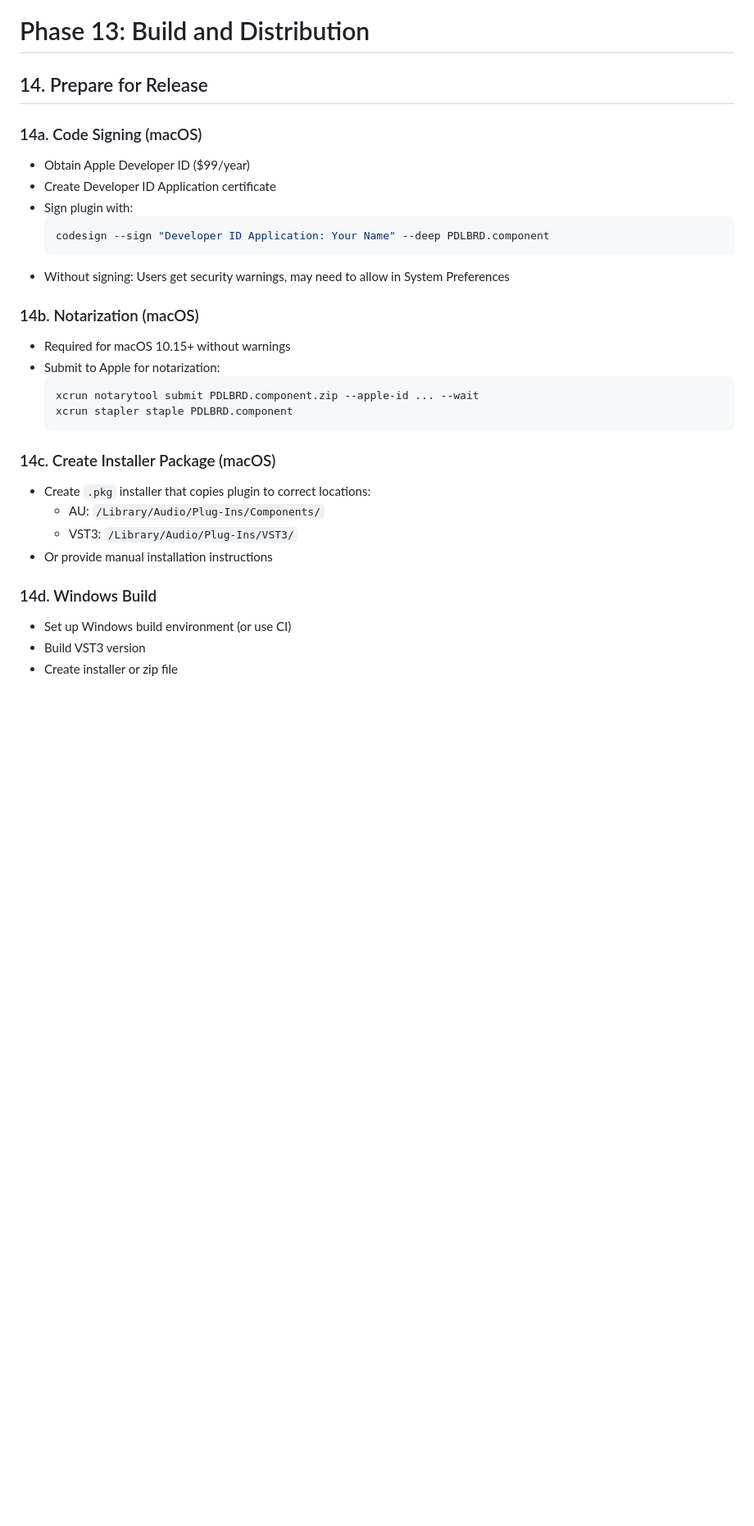
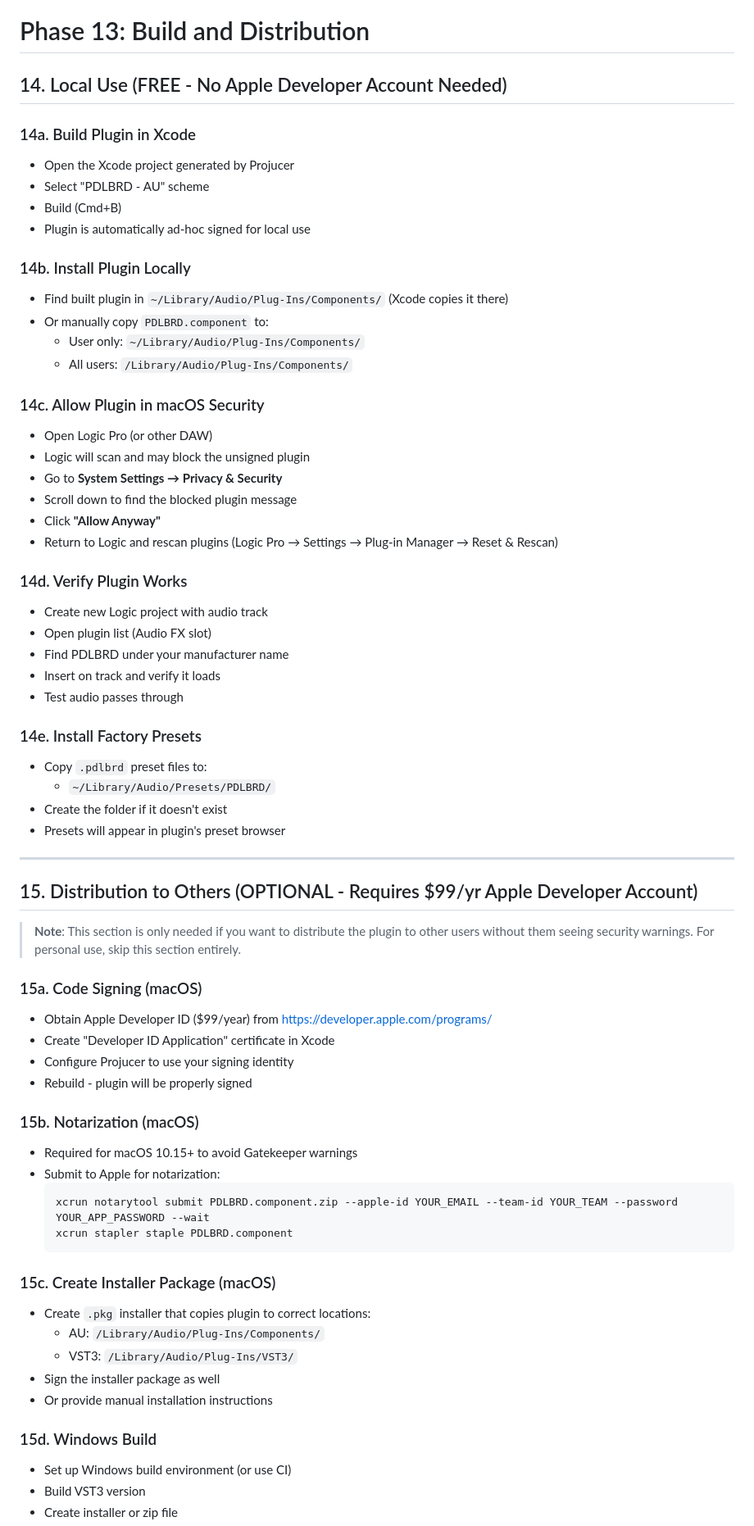
Before and after one commit to ianfletcher314/compstortion, a Markdown page: PDLBRD_VISION.md, the part around one of its changes. Shown at 82% size. Rendered like a GitHub page; blank space fills up the shorter version.

Commit message:
Update PDLBRD_VISION.md to prioritize free local development
- Reordered phases to make local use (FREE) the primary path
- Phase 14: Local Use without Apple Developer Account
- Phase 15: Distribution marked as OPTIONAL ($99/yr)
- Fixed step numbering consistency throughout

Co-Authored-By: Claude Opus 4.5 <noreply@anthropic.com>

````diff
--- a/PDLBRD_VISION.md
+++ b/PDLBRD_VISION.md
@@ -806,32 +806,69 @@ enum class ReverbType {
 
 # Phase 13: Build and Distribution
 
-## 14. Prepare for Release
+## 14. Local Use (FREE - No Apple Developer Account Needed)
 
-### 14a. Code Signing (macOS)
-- Obtain Apple Developer ID ($99/year)
-- Create Developer ID Application certificate
-- Sign plugin with:
-  ```bash
-  codesign --sign "Developer ID Application: Your Name" --deep PDLBRD.component
-  ```
-- Without signing: Users get security warnings, may need to allow in System Preferences
+### 14a. Build Plugin in Xcode
+- Open the Xcode project generated by Projucer
+- Select "PDLBRD - AU" scheme
+- Build (Cmd+B)
+- Plugin is automatically ad-hoc signed for local use
 
-### 14b. Notarization (macOS)
-- Required for macOS 10.15+ without warnings
+### 14b. Install Plugin Locally
+- Find built plugin in `~/Library/Audio/Plug-Ins/Components/` (Xcode copies it there)
+- Or manually copy `PDLBRD.component` to:
+  - User only: `~/Library/Audio/Plug-Ins/Components/`
+  - All users: `/Library/Audio/Plug-Ins/Components/`
+
+### 14c. Allow Plugin in macOS Security
+- Open Logic Pro (or other DAW)
+- Logic will scan and may block the unsigned plugin
+- Go to **System Settings → Privacy & Security**
+- Scroll down to find the blocked plugin message
+- Click **"Allow Anyway"**
+- Return to Logic and rescan plugins (Logic Pro → Settings → Plug-in Manager → Reset & Rescan)
+
+### 14d. Verify Plugin Works
+- Create new Logic project with audio track
+- Open plugin list (Audio FX slot)
+- Find PDLBRD under your manufacturer name
+- Insert on track and verify it loads
+- Test audio passes through
+
+### 14e. Install Factory Presets
+- Copy `.pdlbrd` preset files to:
+  - `~/Library/Audio/Presets/PDLBRD/`
+- Create the folder if it doesn't exist
+- Presets will appear in plugin's preset browser
+
+---
+
+## 15. Distribution to Others (OPTIONAL - Requires $99/yr Apple Developer Account)
+
+> **Note**: This section is only needed if you want to distribute the plugin to other users without them seeing security warnings. For personal use, skip this section entirely.
+
+### 15a. Code Signing (macOS)
+- Obtain Apple Developer ID ($99/year) from https://developer.apple.com/programs/
+- Create "Developer ID Application" certificate in Xcode
+- Configure Projucer to use your signing identity
+- Rebuild - plugin will be properly signed
+
+### 15b. Notarization (macOS)
+- Required for macOS 10.15+ to avoid Gatekeeper warnings
 - Submit to Apple for notarization:
   ```bash
-  xcrun notarytool submit PDLBRD.component.zip --apple-id ... --wait
+  xcrun notarytool submit PDLBRD.component.zip --apple-id YOUR_EMAIL --team-id YOUR_TEAM --password YOUR_APP_PASSWORD --wait
   xcrun stapler staple PDLBRD.component
   ```
 
-### 14c. Create Installer Package (macOS)
+### 15c. Create Installer Package (macOS)
 - Create `.pkg` installer that copies plugin to correct locations:
   - AU: `/Library/Audio/Plug-Ins/Components/`
   - VST3: `/Library/Audio/Plug-Ins/VST3/`
+- Sign the installer package as well
 - Or provide manual installation instructions
 
-### 14d. Windows Build
+### 15d. Windows Build
 - Set up Windows build environment (or use CI)
 - Build VST3 version
 - Create installer or zip file
````
Also changed, not shown: other parts of PDLBRD_VISION.md (+17 -15 lines).
